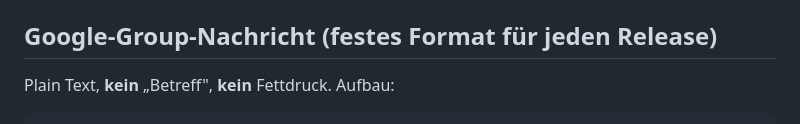
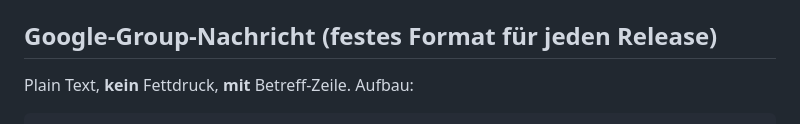
Before and after one commit to Sai5412016/heimlig, a Markdown page: CONTEXT.md, the part around one of its changes. Rendered like a GitHub page.

Commit message:
Google Group message format: include subject line
Co-Authored-By: Claude Opus 4.8 <noreply@anthropic.com>

````diff
--- a/CONTEXT.md
+++ b/CONTEXT.md
@@ -46,5 +46,5 @@ Sie wird über `CLAUDE.md` automatisch in jede Session geladen.
 - Nach Code-Änderung: `npx tsc --noEmit` über die geänderten Dateien laufen lassen.
 
 ## Google-Group-Nachricht (festes Format für jeden Release)
-Plain Text, **kein** „Betreff", **kein** Fettdruck. Aufbau:
+Plain Text, **kein** Fettdruck, **mit** Betreff-Zeile. Aufbau:
 ```
````
Also changed, not shown: other parts of CONTEXT.md (+2 -0 lines).
